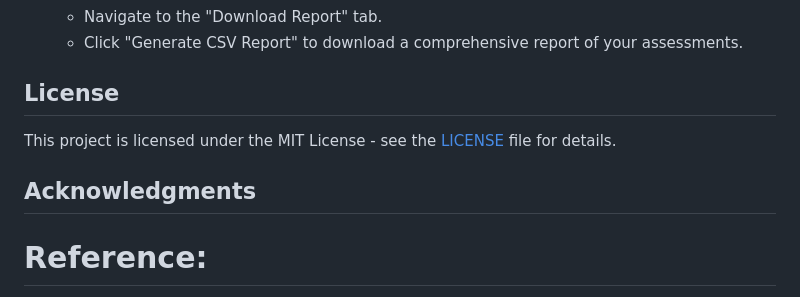
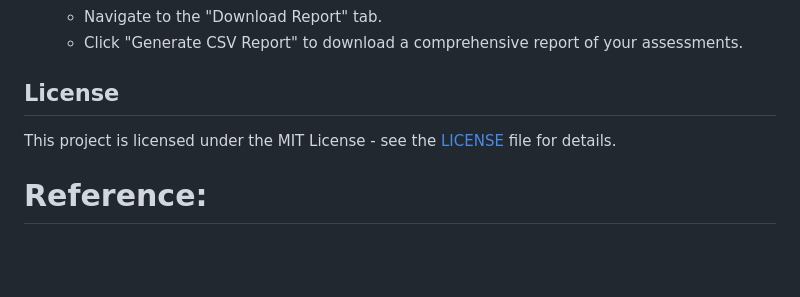
Before and after one commit to BoyceLab/RWDExchange, a Markdown page: README.md, the part around the change. Rendered like a GitHub page; blank space fills up the shorter version.

Commit message:
Update README.md
Signed-off-by: BoyceLab <danielle@boycedatascience.com>

```diff
--- a/README.md
+++ b/README.md
@@ -67,8 +67,6 @@ run_app()
 
 This project is licensed under the MIT License - see the [LICENSE](LICENSE) file for details.
 
-## Acknowledgments
-
 # Reference:
 - Gray CM, Grimson F, Layton D, Pocock S, Kim J. A Framework for Methodological Choice and Evidence Assessment for Studies Using External Comparators from Real-World Data. Drug Saf. 2020 Jul;43(7):623-633. doi: 10.1007/s40264-020-00944-1. PMID: 32440847; PMCID: PMC7305259.
 - Pocock SJ. The combination of randomized and historical controls in clinical trials. J Chronic Dis. 1976 Mar;29(3):175-88. doi: 10.1016/0021-9681(76)90044-8. PMID: 770493.
```
